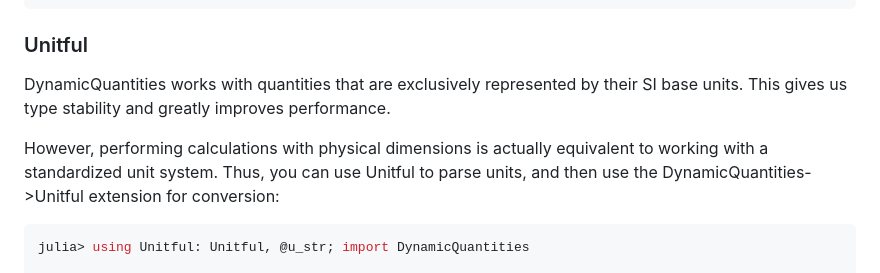
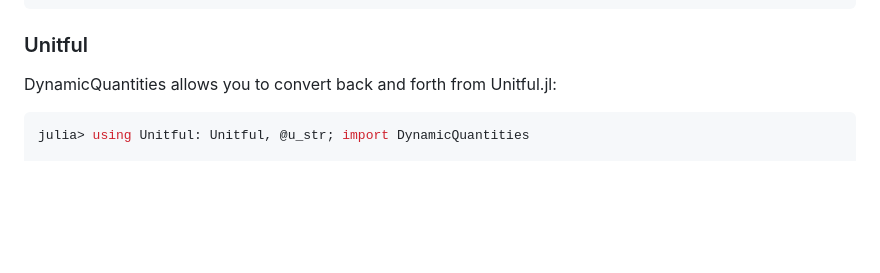
Before and after one commit to SymbolicML/DynamicQuantities.jl, a Markdown page: README.md, the part around the change. GitHub-like rendering; blank space fills up the shorter version.

````diff
--- a/README.md
+++ b/README.md
@@ -207,14 +207,7 @@ julia> expand_units(x^2)
 
 ### Unitful
 
-DynamicQuantities works with quantities that are exclusively
-represented by their SI base units. This gives us type stability
-and greatly improves performance.
-
-However, performing calculations with physical dimensions
-is actually equivalent to working with a standardized unit system.
-Thus, you can use Unitful to parse units,
-and then use the DynamicQuantities->Unitful extension for conversion:
+DynamicQuantities allows you to convert back and forth from Unitful.jl:
 
 ```julia
 julia> using Unitful: Unitful, @u_str; import DynamicQuantities
````
